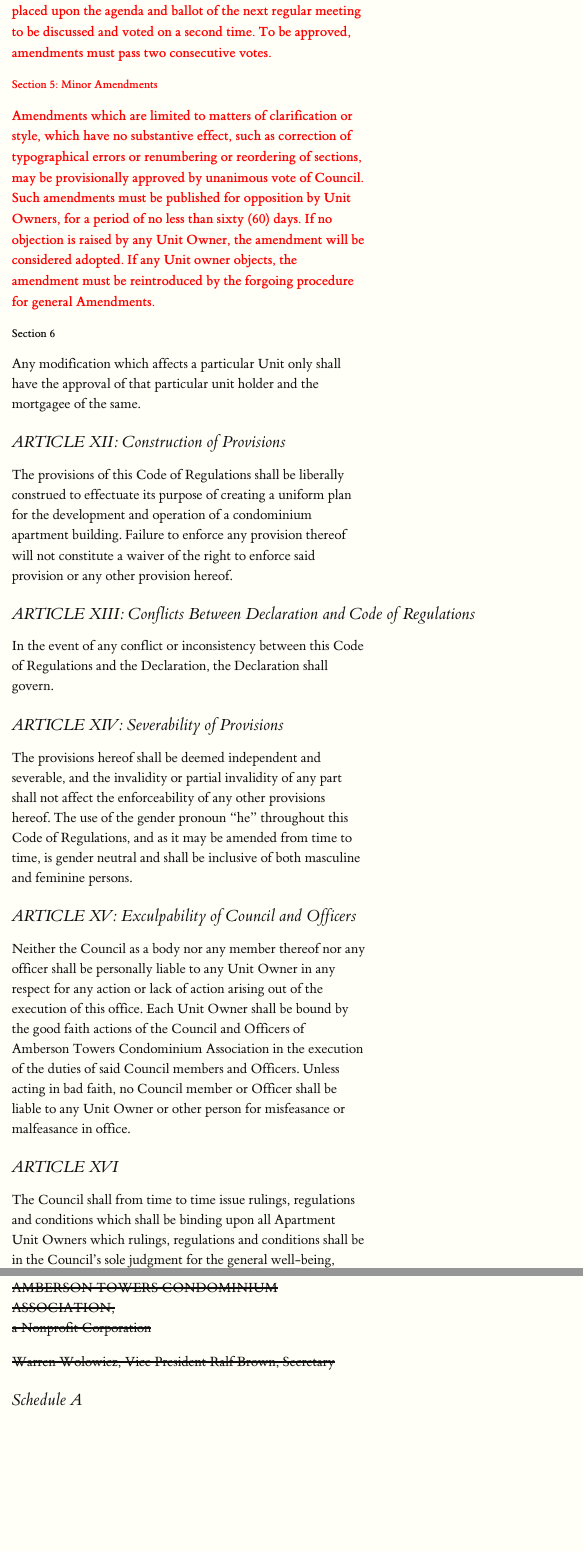
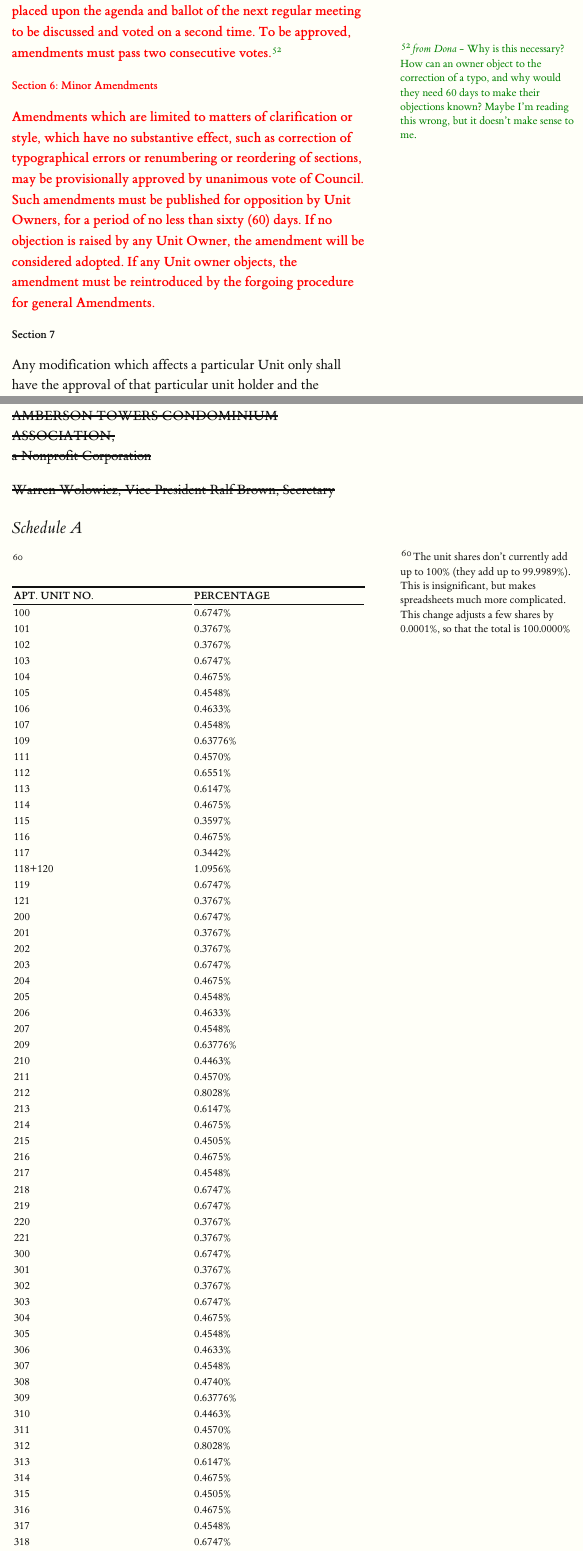
Before and after one commit to davidpassmore/codedraft, an R Markdown document (code.Rmd): the page in a window 1100 px wide, from 14370 px down, and a second part further down, joined at a grey line. The pictures show the output file code.html that the author committed with the source, opened offline.

Commit message:
added Dona's Article XI, Sectrion 5

```diff
--- a/code.Rmd
+++ b/code.Rmd
@@ -499,9 +499,9 @@
 
-### <span style="color:red">Section 5: Minor Amendments</span>
+### <span style="color:red">Section 6: Minor Amendments</span>
 
 <span style="color:red">**Amendments which are limited to matters of clarification or style, which have no substantive effect, such as correction of typographical errors or renumbering or reordering of sections, may be provisionally approved by unanimous vote of Council. Such amendments must be published for opposition by Unit Owners, for a period of no less than sixty (60) days. If no objection is raised by any Unit Owner, the amendment will be considered adopted. If any Unit owner objects, the amendment must be reintroduced by the forgoing procedure for general Amendments.**</span>
 
-### Section 6
+### Section 7
 
 Any modification which affects a particular Unit only shall have the approval of that particular unit holder and the mortgagee of the same.
 
```
Also changed, not shown: code.html, code.Rmd (2 more changed lines).
